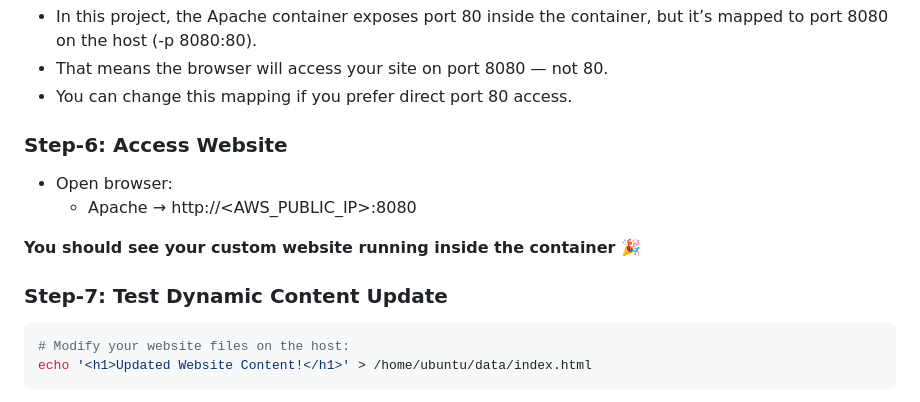
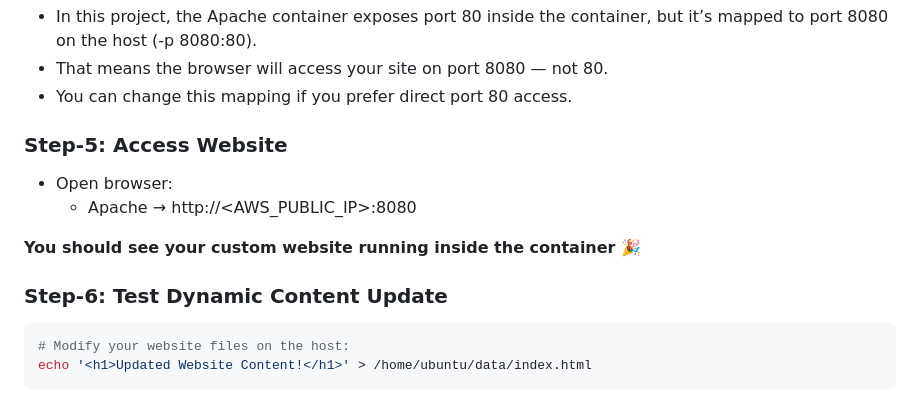
Before and after one commit to ahsan598/docker-projects, a Markdown page: project-1/README.md, the part around the change printed below. Rendered like a GitHub page.

````diff
--- a/project-1/README.md
+++ b/project-1/README.md
@@ -87,15 +69,14 @@ To access your Dockerized Apache website running on an AWS EC2 instance, make su
 - You can change this mapping if you prefer direct port 80 access.
 
 
-### Step-6: Access Website
+### Step-5: Access Website
 - Open browser:
   - Apache → http://<AWS_PUBLIC_IP>:8080
 
 **You should see your custom website running inside the container 🎉**
 
 
-
-### Step-7: Test Dynamic Content Update
+### Step-6: Test Dynamic Content Update
 ```sh
 # Modify your website files on the host:
 echo '<h1>Updated Website Content!</h1>' > /home/ubuntu/data/index.html
````
Also changed, not shown: other parts of project-1/README.md (+9 -29 lines).
